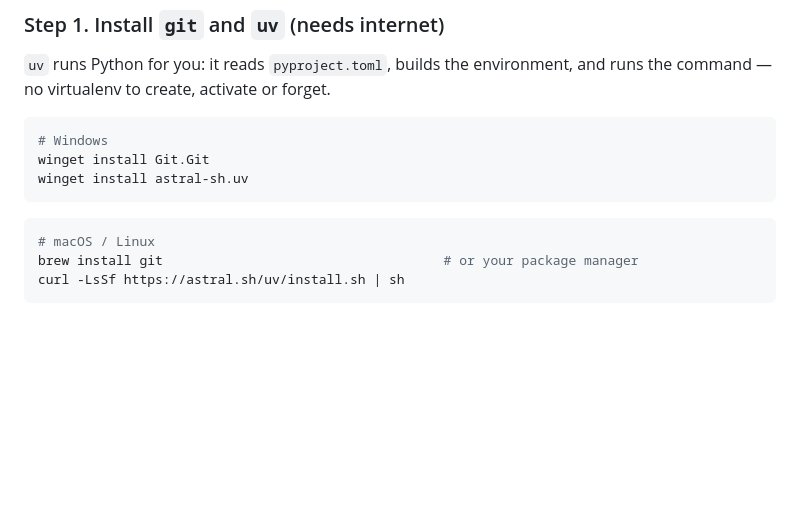
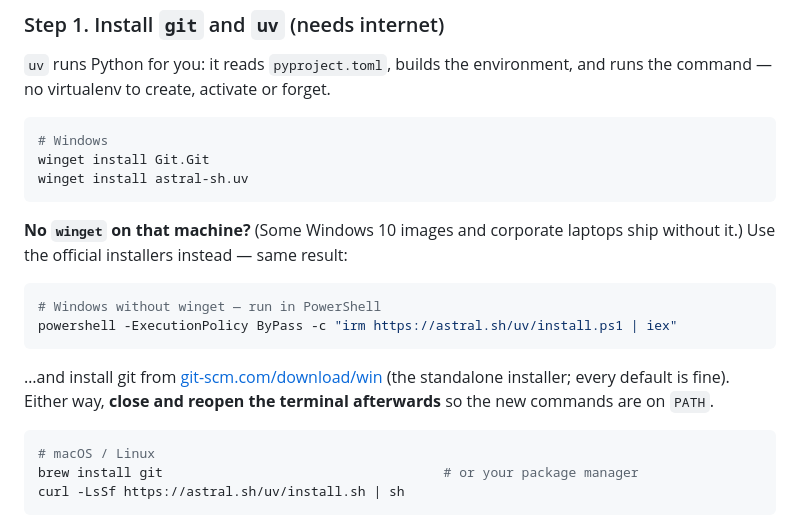
Before and after one commit to jeffrymahbuubi/edge_workshop_camera, a Markdown page: README.md, the part around the change. GitHub-like rendering; blank space fills up the shorter version.

Commit message:
README: uv/git install path for Windows machines without winget

````diff
--- a/README.md
+++ b/README.md
@@ -156,6 +156,18 @@ command — no virtualenv to create, activate or forget.
 winget install Git.Git
 winget install astral-sh.uv
 ```
+
+**No `winget` on that machine?** (Some Windows 10 images and corporate laptops ship
+without it.) Use the official installers instead — same result:
+
+```powershell
+# Windows without winget — run in PowerShell
+powershell -ExecutionPolicy ByPass -c "irm https://astral.sh/uv/install.ps1 | iex"
+```
+
+…and install git from [git-scm.com/download/win](https://git-scm.com/download/win)
+(the standalone installer; every default is fine). Either way, **close and reopen the
+terminal afterwards** so the new commands are on `PATH`.
 
 ```bash
 # macOS / Linux
````
